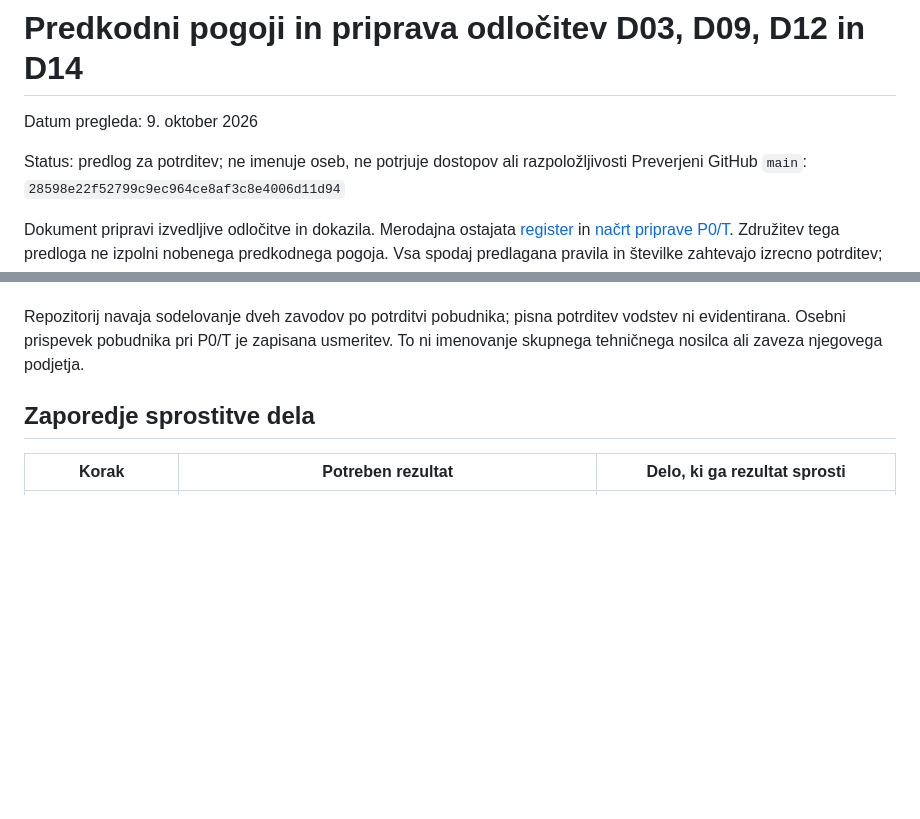
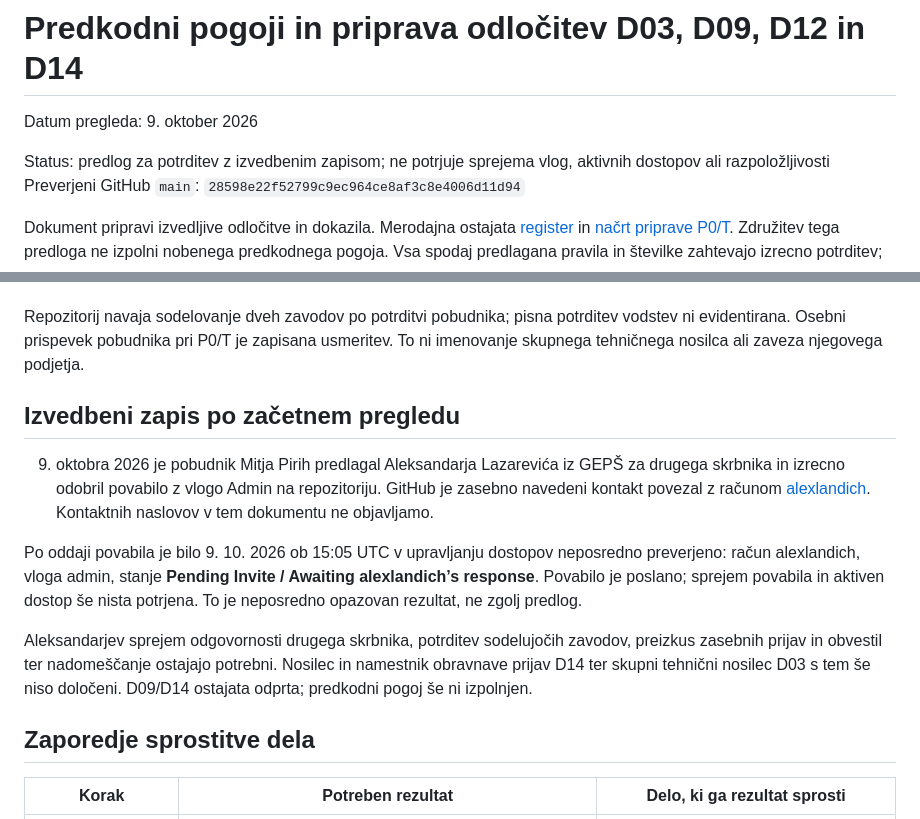
Before and after one commit to odprta-sola/solska-platforma, a Markdown page: docs/projekt/priprava-odlocitev-D03-D09-D12-D14.md, 2 parts joined by grey strips. Rendered like a GitHub page; blank space fills up the shorter version.

Commit message:
docs: evidentiraj čakajoče povabilo drugemu skrbniku

```diff
--- a/docs/projekt/priprava-odlocitev-D03-D09-D12-D14.md
+++ b/docs/projekt/priprava-odlocitev-D03-D09-D12-D14.md
@@ -2,7 +2,7 @@
 
 Datum pregleda: 9. oktober 2026
 
-Status: predlog za potrditev; ne imenuje oseb, ne potrjuje dostopov ali razpoložljivosti
+Status: predlog za potrditev z izvedbenim zapisom; ne potrjuje sprejema vlog, aktivnih dostopov ali razpoložljivosti
 Preverjeni GitHub `main`: `28598e22f52799c9ec964ce8af3c8e4006d11d94`
 
 Dokument pripravi izvedljive odločitve in dokazila. Merodajna ostajata [register](odlocitve.md) in [načrt priprave P0/T](priprava-referencnega-P0.md). Združitev tega predloga ne izpolni nobenega predkodnega pogoja. Vsa spodaj predlagana pravila in številke zahtevajo izrecno potrditev; ne pomenijo že dogovorjenih obveznosti.
@@ -23,6 +23,14 @@ Dokument pripravi izvedljive odločitve in dokazila. Merodajna ostajata [registe
 [SECURITY.md](../../SECURITY.md) in register evidentirata omogočeno zasebno prijavo. To je preverjeno stanje dokumentacije, ne nov praktični preizkus nastavitve GitHub. Dejanski dostop posameznih računov, obvestila, nadomeščanje in sprejem zasebne prijave v tem pregledu niso bili preizkušeni. Javni podatki o članstvu, avtorstvo commitov in dodelitev issuea tega ne dokazujejo.
 
 Repozitorij navaja sodelovanje dveh zavodov po potrditvi pobudnika; pisna potrditev vodstev ni evidentirana. Osebni prispevek pobudnika pri P0/T je zapisana usmeritev. To ni imenovanje skupnega tehničnega nosilca ali zaveza njegovega podjetja.
+
+## Izvedbeni zapis po začetnem pregledu
+
+9. oktobra 2026 je pobudnik Mitja Pirih predlagal Aleksandarja Lazarevića iz GEPŠ za drugega skrbnika in izrecno odobril povabilo z vlogo Admin na repozitoriju. GitHub je zasebno navedeni kontakt povezal z računom [alexlandich](https://github.com/alexlandich). Kontaktnih naslovov v tem dokumentu ne objavljamo.
+
+Po oddaji povabila je bilo 9. 10. 2026 ob 15:05 UTC v upravljanju dostopov neposredno preverjeno: račun alexlandich, vloga admin, stanje **Pending Invite / Awaiting alexlandich’s response**. Povabilo je poslano; sprejem povabila in aktiven dostop še nista potrjena. To je neposredno opazovan rezultat, ne zgolj predlog.
+
+Aleksandarjev sprejem odgovornosti drugega skrbnika, potrditev sodelujočih zavodov, preizkus zasebnih prijav in obvestil ter nadomeščanje ostajajo potrebni. Nosilec in namestnik obravnave prijav D14 ter skupni tehnični nosilec D03 s tem še niso določeni. D09/D14 ostajata odprta; predkodni pogoj še ni izpolnjen.
 
 ## Zaporedje sprostitve dela
 
```
